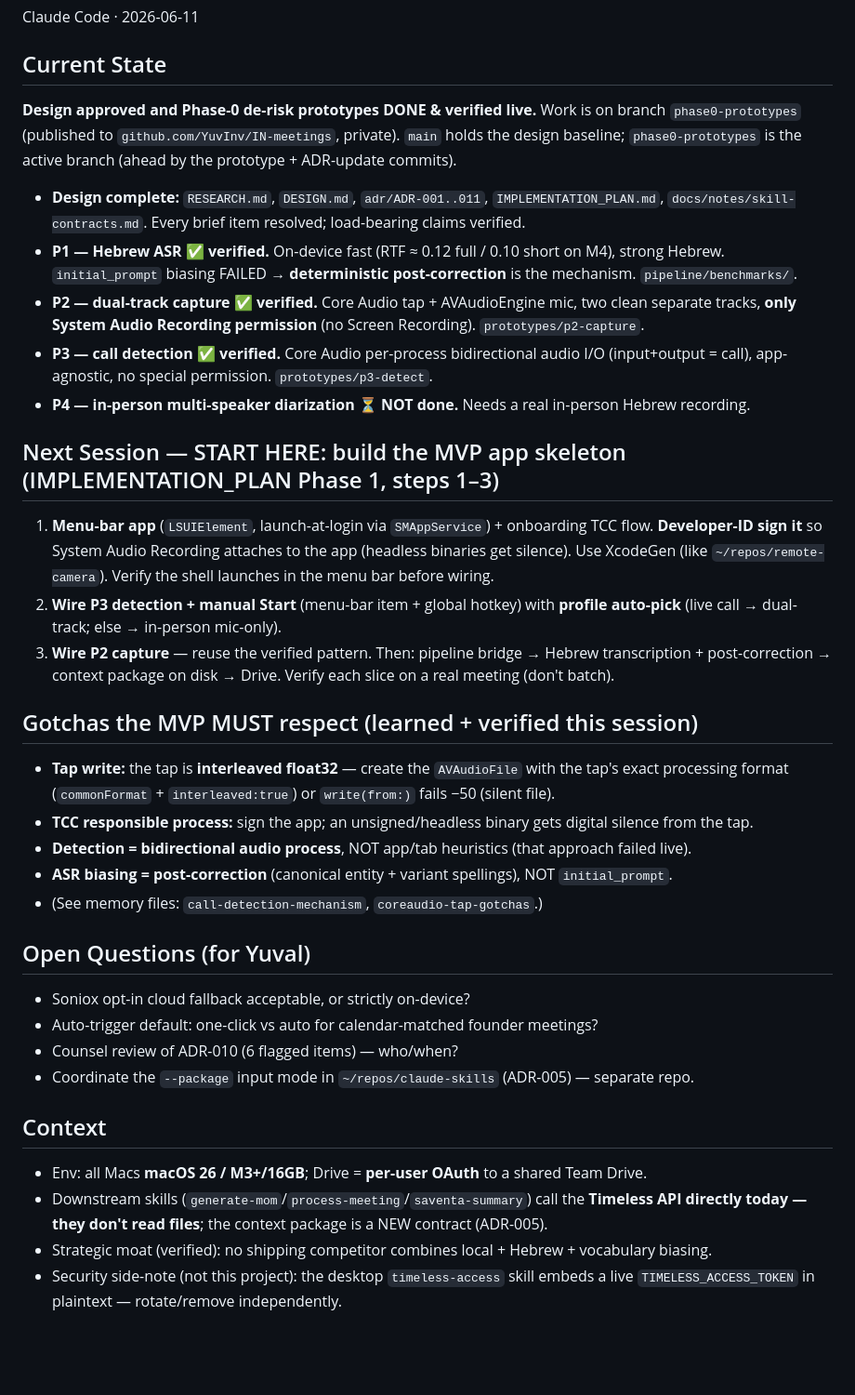
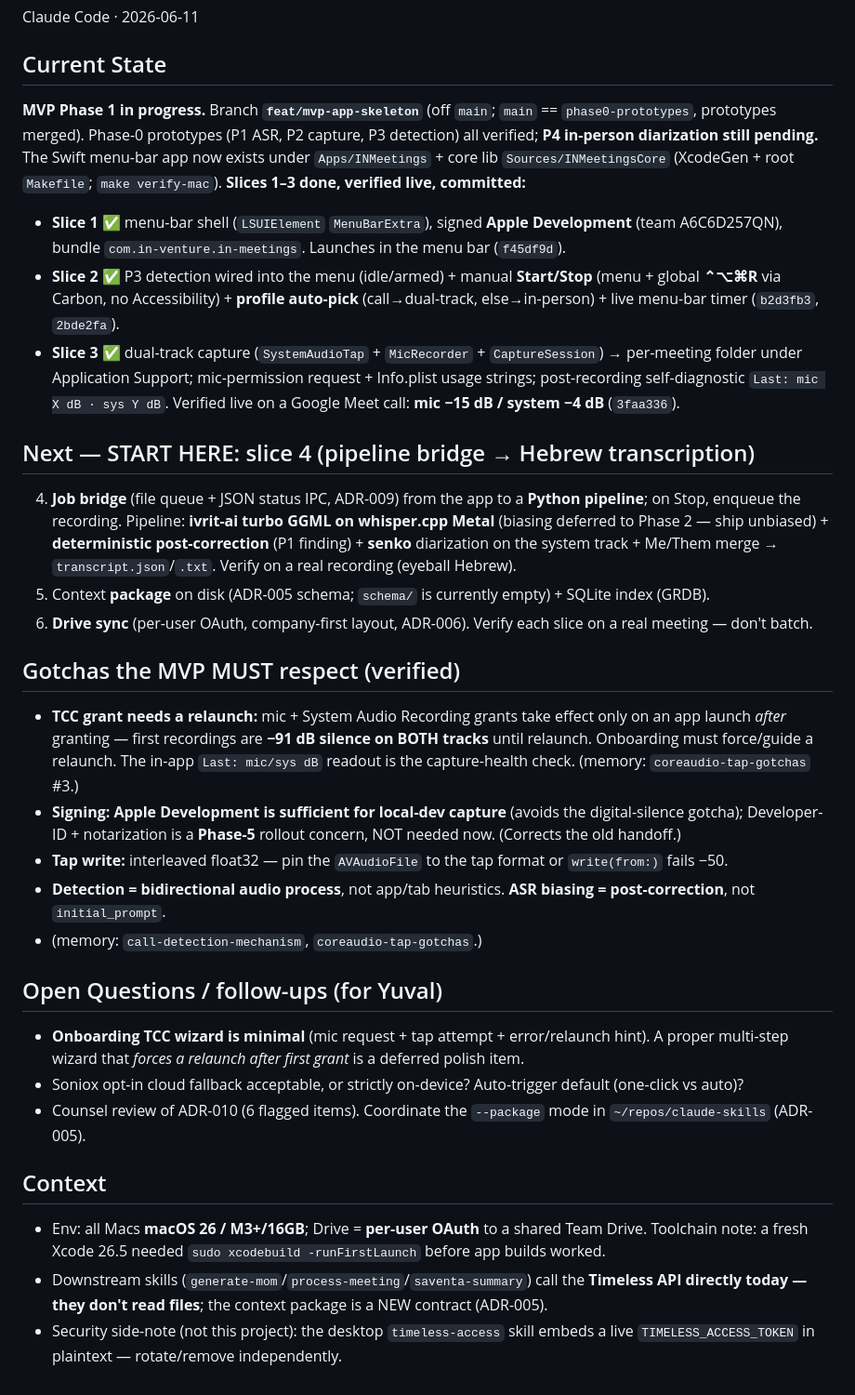
Before and after one commit to YuvInv/IN-meetings, a Markdown page: HANDOFF.md, the part around the change. Shown at 93% size. Rendered like a GitHub page; blank space fills up the shorter version.

Commit message:
docs: handoff — MVP slices 1-3 done (menu-bar app, detection+hotkey, dual-track capture verified live)

```diff
--- a/HANDOFF.md
+++ b/HANDOFF.md
@@ -9,47 +9,48 @@ Keep it short: last state, next steps, gotchas. History lives in git log.
 Claude Code · 2026-06-11
 
 ## Current State
-**Design approved and Phase-0 de-risk prototypes DONE & verified live.** Work is on branch
-`phase0-prototypes` (published to `github.com/YuvInv/IN-meetings`, private). `main` holds the design
-baseline; `phase0-prototypes` is the active branch (ahead by the prototype + ADR-update commits).
+**MVP Phase 1 in progress.** Branch **`feat/mvp-app-skeleton`** (off `main`; `main` == `phase0-prototypes`,
+prototypes merged). Phase-0 prototypes (P1 ASR, P2 capture, P3 detection) all verified; **P4 in-person
+diarization still pending.** The Swift menu-bar app now exists under `Apps/INMeetings` + core lib
+`Sources/INMeetingsCore` (XcodeGen + root `Makefile`; `make verify-mac`). **Slices 1–3 done, verified live, committed:**
 
-- **Design complete:** `RESEARCH.md`, `DESIGN.md`, `adr/ADR-001..011`, `IMPLEMENTATION_PLAN.md`,
-  `docs/notes/skill-contracts.md`. Every brief item resolved; load-bearing claims verified.
-- **P1 — Hebrew ASR ✅ verified.** On-device fast (RTF ≈ 0.12 full / 0.10 short on M4), strong Hebrew.
-  `initial_prompt` biasing FAILED → **deterministic post-correction** is the mechanism. `pipeline/benchmarks/`.
-- **P2 — dual-track capture ✅ verified.** Core Audio tap + AVAudioEngine mic, two clean separate tracks,
-  **only System Audio Recording permission** (no Screen Recording). `prototypes/p2-capture`.
-- **P3 — call detection ✅ verified.** Core Audio per-process bidirectional audio I/O (input+output =
-  call), app-agnostic, no special permission. `prototypes/p3-detect`.
-- **P4 — in-person multi-speaker diarization ⏳ NOT done.** Needs a real in-person Hebrew recording.
+- **Slice 1 ✅** menu-bar shell (`LSUIElement` `MenuBarExtra`), signed **Apple Development** (team A6C6D257QN),
+  bundle `com.in-venture.in-meetings`. Launches in the menu bar (`f45df9d`).
+- **Slice 2 ✅** P3 detection wired into the menu (idle/armed) + manual **Start/Stop** (menu + global **⌃⌥⌘R**
+  via Carbon, no Accessibility) + **profile auto-pick** (call→dual-track, else→in-person) + live menu-bar
+  timer (`b2d3fb3`, `2bde2fa`).
+- **Slice 3 ✅** dual-track capture (`SystemAudioTap` + `MicRecorder` + `CaptureSession`) → per-meeting folder
+  under Application Support; mic-permission request + Info.plist usage strings; post-recording self-diagnostic
+  `Last: mic X dB · sys Y dB`. Verified live on a Google Meet call: **mic −15 dB / system −4 dB** (`3faa336`).
 
-## Next Session — START HERE: build the MVP app skeleton (IMPLEMENTATION_PLAN Phase 1, steps 1–3)
-1. **Menu-bar app** (`LSUIElement`, launch-at-login via `SMAppService`) + onboarding TCC flow.
-   **Developer-ID sign it** so System Audio Recording attaches to the app (headless binaries get silence).
-   Use XcodeGen (like `~/repos/remote-camera`). Verify the shell launches in the menu bar before wiring.
-2. **Wire P3 detection + manual Start** (menu-bar item + global hotkey) with **profile auto-pick**
-   (live call → dual-track; else → in-person mic-only).
-3. **Wire P2 capture** — reuse the verified pattern. Then: pipeline bridge → Hebrew transcription +
-   post-correction → context package on disk → Drive. Verify each slice on a real meeting (don't batch).
+## Next — START HERE: slice 4 (pipeline bridge → Hebrew transcription)
+4. **Job bridge** (file queue + JSON status IPC, ADR-009) from the app to a **Python pipeline**; on Stop,
+   enqueue the recording. Pipeline: **ivrit-ai turbo GGML on whisper.cpp Metal** (biasing deferred to Phase 2 —
+   ship unbiased) + **deterministic post-correction** (P1 finding) + **senko** diarization on the system track +
+   Me/Them merge → `transcript.json`/`.txt`. Verify on a real recording (eyeball Hebrew).
+5. Context **package** on disk (ADR-005 schema; `schema/` is currently empty) + SQLite index (GRDB).
+6. **Drive sync** (per-user OAuth, company-first layout, ADR-006). Verify each slice on a real meeting — don't batch.
 
-## Gotchas the MVP MUST respect (learned + verified this session)
-- **Tap write:** the tap is **interleaved float32** — create the `AVAudioFile` with the tap's exact
-  processing format (`commonFormat` + `interleaved:true`) or `write(from:)` fails −50 (silent file).
-- **TCC responsible process:** sign the app; an unsigned/headless binary gets digital silence from the tap.
-- **Detection = bidirectional audio process**, NOT app/tab heuristics (that approach failed live).
-- **ASR biasing = post-correction** (canonical entity + variant spellings), NOT `initial_prompt`.
-- (See memory files: `call-detection-mechanism`, `coreaudio-tap-gotchas`.)
+## Gotchas the MVP MUST respect (verified)
+- **TCC grant needs a relaunch:** mic + System Audio Recording grants take effect only on an app launch
+  *after* granting — first recordings are **−91 dB silence on BOTH tracks** until relaunch. Onboarding must
+  force/guide a relaunch. The in-app `Last: mic/sys dB` readout is the capture-health check. (memory: `coreaudio-tap-gotchas` #3.)
+- **Signing:** **Apple Development is sufficient for local-dev capture** (avoids the digital-silence gotcha);
+  Developer-ID + notarization is a **Phase-5** rollout concern, NOT needed now. (Corrects the old handoff.)
+- **Tap write:** interleaved float32 — pin the `AVAudioFile` to the tap format or `write(from:)` fails −50.
+- **Detection = bidirectional audio process**, not app/tab heuristics. **ASR biasing = post-correction**, not `initial_prompt`.
+- (memory: `call-detection-mechanism`, `coreaudio-tap-gotchas`.)
 
-## Open Questions (for Yuval)
-- Soniox opt-in cloud fallback acceptable, or strictly on-device?
-- Auto-trigger default: one-click vs auto for calendar-matched founder meetings?
-- Counsel review of ADR-010 (6 flagged items) — who/when?
-- Coordinate the `--package` input mode in `~/repos/claude-skills` (ADR-005) — separate repo.
+## Open Questions / follow-ups (for Yuval)
+- **Onboarding TCC wizard is minimal** (mic request + tap attempt + error/relaunch hint). A proper multi-step
+  wizard that *forces a relaunch after first grant* is a deferred polish item.
+- Soniox opt-in cloud fallback acceptable, or strictly on-device? Auto-trigger default (one-click vs auto)?
+- Counsel review of ADR-010 (6 flagged items). Coordinate the `--package` mode in `~/repos/claude-skills` (ADR-005).
 
 ## Context
-- Env: all Macs **macOS 26 / M3+/16GB**; Drive = **per-user OAuth** to a shared Team Drive.
-- Downstream skills (`generate-mom`/`process-meeting`/`saventa-summary`) call the **Timeless API
-  directly today — they don't read files**; the context package is a NEW contract (ADR-005).
-- Strategic moat (verified): no shipping competitor combines local + Hebrew + vocabulary biasing.
-- Security side-note (not this project): the desktop `timeless-access` skill embeds a live
-  `TIMELESS_ACCESS_TOKEN` in plaintext — rotate/remove independently.
+- Env: all Macs **macOS 26 / M3+/16GB**; Drive = **per-user OAuth** to a shared Team Drive. Toolchain note: a
+  fresh Xcode 26.5 needed `sudo xcodebuild -runFirstLaunch` before app builds worked.
+- Downstream skills (`generate-mom`/`process-meeting`/`saventa-summary`) call the **Timeless API directly today —
+  they don't read files**; the context package is a NEW contract (ADR-005).
+- Security side-note (not this project): the desktop `timeless-access` skill embeds a live `TIMELESS_ACCESS_TOKEN`
+  in plaintext — rotate/remove independently.
```
